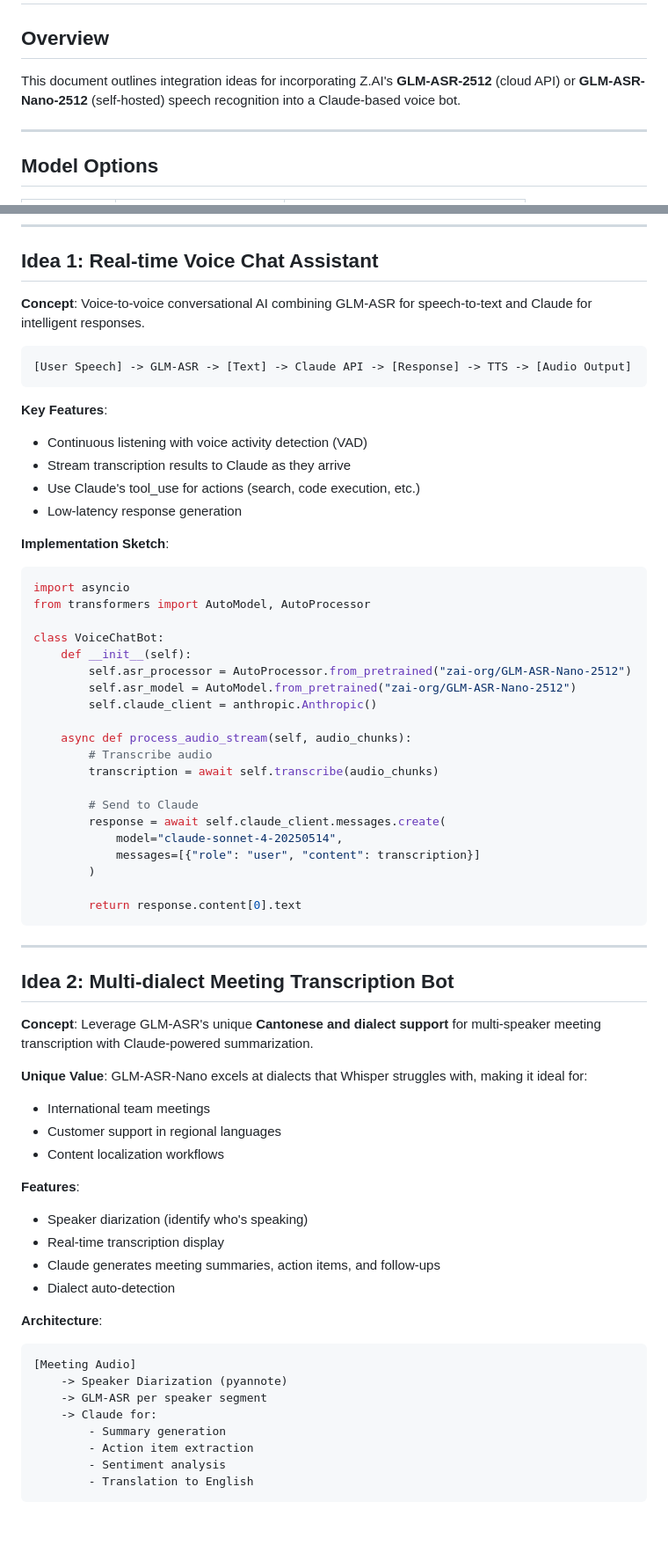
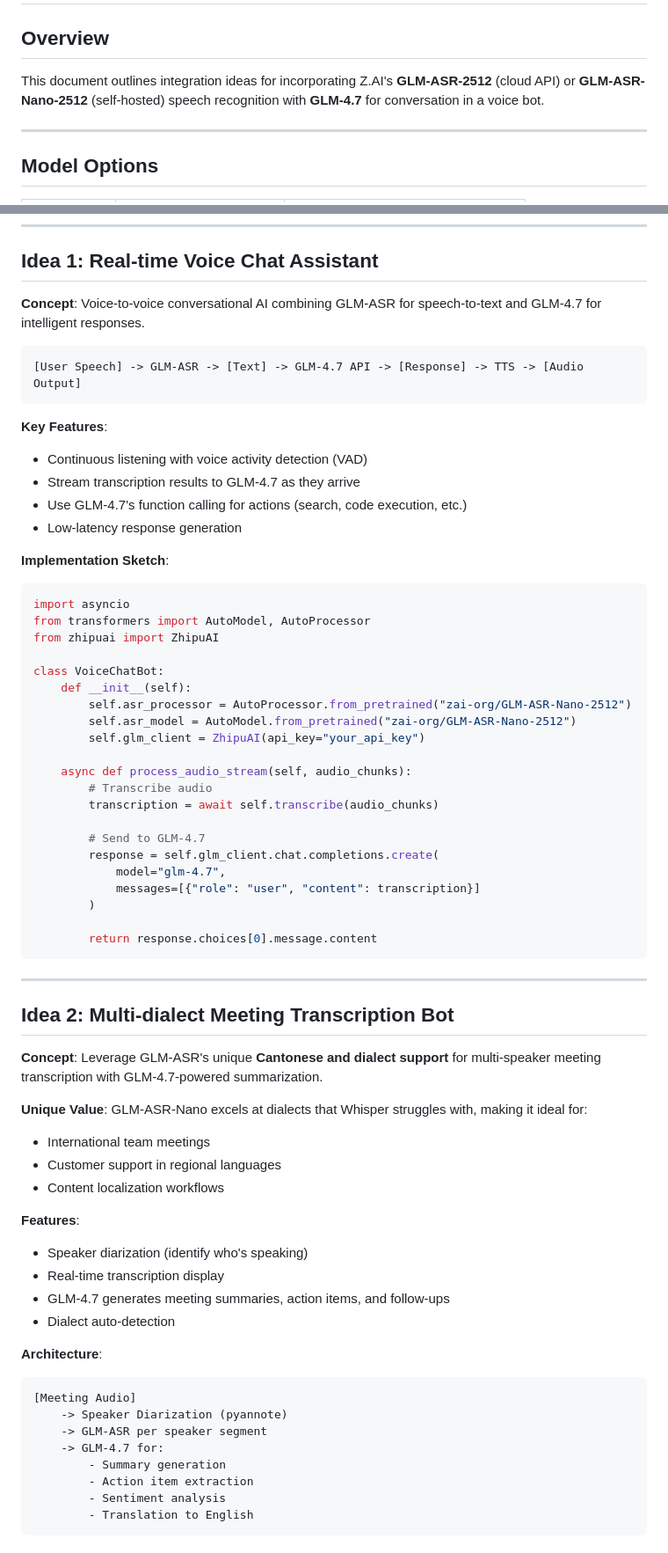
Before and after one commit to JoSaint13/zai-voice-2, a Markdown page: GLM_ASR_INTEGRATION_IDEAS.md, 2 parts joined by grey strips. Shown at 88% size. Rendered like a GitHub page; blank space fills up the shorter version.

````diff
--- a/GLM_ASR_INTEGRATION_IDEAS.md
+++ b/GLM_ASR_INTEGRATION_IDEAS.md
@@ -2,7 +2,7 @@
 
 ## Overview
 
-This document outlines integration ideas for incorporating Z.AI's **GLM-ASR-2512** (cloud API) or **GLM-ASR-Nano-2512** (self-hosted) speech recognition into a Claude-based voice bot.
+This document outlines integration ideas for incorporating Z.AI's **GLM-ASR-2512** (cloud API) or **GLM-ASR-Nano-2512** (self-hosted) speech recognition with **GLM-4.7** for conversation in a voice bot.
 
 ---
 
@@ -20,47 +20,48 @@ This document outlines integration ideas for incorporating Z.AI's **GLM-ASR-2512
 
 ## Idea 1: Real-time Voice Chat Assistant
 
-**Concept**: Voice-to-voice conversational AI combining GLM-ASR for speech-to-text and Claude for intelligent responses.
+**Concept**: Voice-to-voice conversational AI combining GLM-ASR for speech-to-text and GLM-4.7 for intelligent responses.
 
 ```
-[User Speech] -> GLM-ASR -> [Text] -> Claude API -> [Response] -> TTS -> [Audio Output]
+[User Speech] -> GLM-ASR -> [Text] -> GLM-4.7 API -> [Response] -> TTS -> [Audio Output]
 ```
 
 **Key Features**:
 - Continuous listening with voice activity detection (VAD)
-- Stream transcription results to Claude as they arrive
-- Use Claude's tool_use for actions (search, code execution, etc.)
+- Stream transcription results to GLM-4.7 as they arrive
+- Use GLM-4.7's function calling for actions (search, code execution, etc.)
 - Low-latency response generation
 
 **Implementation Sketch**:
 ```python
 import asyncio
 from transformers import AutoModel, AutoProcessor
+from zhipuai import ZhipuAI
 
 class VoiceChatBot:
     def __init__(self):
         self.asr_processor = AutoProcessor.from_pretrained("zai-org/GLM-ASR-Nano-2512")
         self.asr_model = AutoModel.from_pretrained("zai-org/GLM-ASR-Nano-2512")
-        self.claude_client = anthropic.Anthropic()
+        self.glm_client = ZhipuAI(api_key="your_api_key")
 
     async def process_audio_stream(self, audio_chunks):
         # Transcribe audio
         transcription = await self.transcribe(audio_chunks)
 
-        # Send to Claude
-        response = await self.claude_client.messages.create(
-            model="claude-sonnet-4-20250514",
+        # Send to GLM-4.7
+        response = self.glm_client.chat.completions.create(
+            model="glm-4.7",
             messages=[{"role": "user", "content": transcription}]
         )
 
-        return response.content[0].text
+        return response.choices[0].message.content
 ```
 
 ---
 
 ## Idea 2: Multi-dialect Meeting Transcription Bot
 
-**Concept**: Leverage GLM-ASR's unique **Cantonese and dialect support** for multi-speaker meeting transcription with Claude-powered summarization.
+**Concept**: Leverage GLM-ASR's unique **Cantonese and dialect support** for multi-speaker meeting transcription with GLM-4.7-powered summarization.
 
 **Unique Value**: GLM-ASR-Nano excels at dialects that Whisper struggles with, making it ideal for:
 - International team meetings
@@ -70,7 +71,7 @@ class VoiceChatBot:
 **Features**:
 - Speaker diarization (identify who's speaking)
 - Real-time transcription display
-- Claude generates meeting summaries, action items, and follow-ups
+- GLM-4.7 generates meeting summaries, action items, and follow-ups
 - Dialect auto-detection
 
 **Architecture**:
@@ -78,7 +79,7 @@ class VoiceChatBot:
 [Meeting Audio]
     -> Speaker Diarization (pyannote)
     -> GLM-ASR per speaker segment
-    -> Claude for:
+    -> GLM-4.7 for:
         - Summary generation
         - Action item extraction
         - Sentiment analysis
````
Also changed, not shown: other parts of GLM_ASR_INTEGRATION_IDEAS.md (+22 -15 lines).
